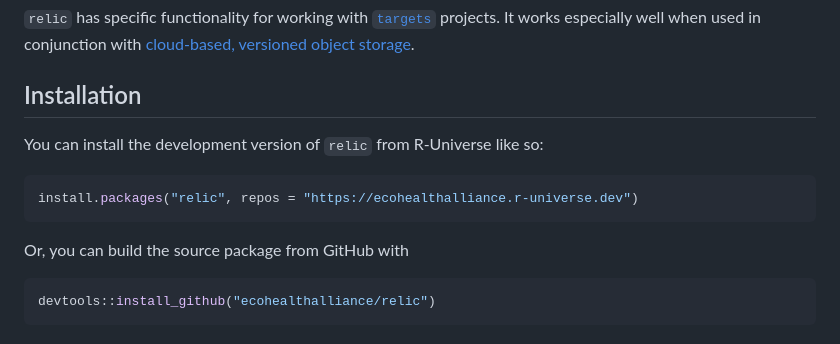
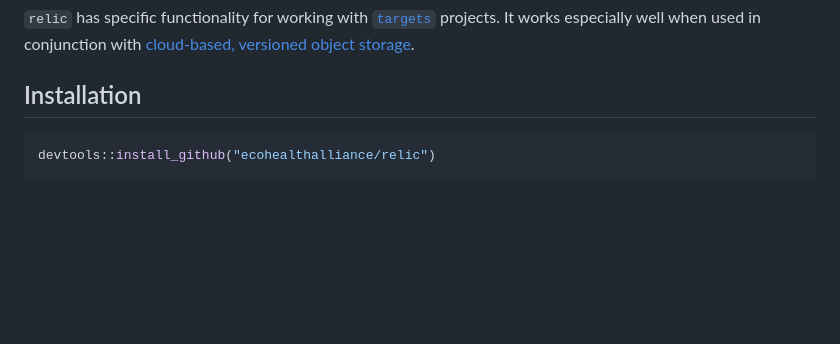
Before and after one commit to ecohealthalliance/relic, a Markdown page: README.md, the part around the change. Rendered like a GitHub page; blank space fills up the shorter version.

````diff
--- a/README.md
+++ b/README.md
@@ -34,15 +34,6 @@ versioned object
 storage](https://books.ropensci.org/targets/cloud-storage.html).
 
 ## Installation
-
-You can install the development version of `relic` from R-Universe like
-so:
-
-``` r
-install.packages("relic", repos = "https://ecohealthalliance.r-universe.dev")
-```
-
-Or, you can build the source package from GitHub with
 
 ``` r
 devtools::install_github("ecohealthalliance/relic")
````
